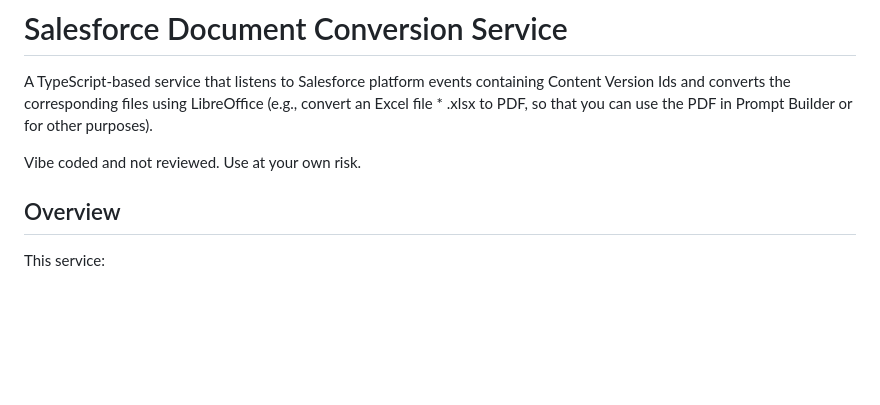
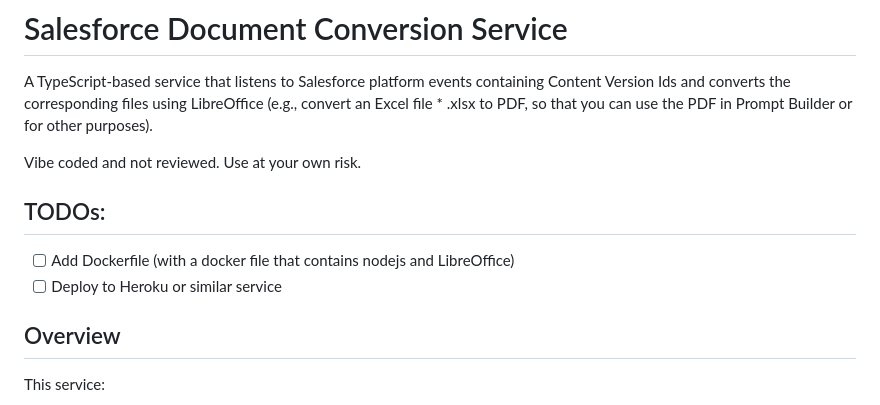
Before and after one commit to mieckert/document_conversion, a Markdown page: README.md, the part around the change. Rendered like a GitHub page; blank space fills up the shorter version.

Commit message:
Add TODOs for Dockerfile and deployment
Added TODOs for future enhancements including Dockerfile and deployment.

```diff
--- a/README.md
+++ b/README.md
@@ -5,6 +5,11 @@ and converts the corresponding files using LibreOffice (e.g., convert an Excel f
 so that you can use the PDF in Prompt Builder or for other purposes).
 
 Vibe coded and not reviewed. Use at your own risk.
+
+## TODOs:
+
+- [ ] Add Dockerfile (with a docker file that contains nodejs and LibreOffice)
+- [ ] Deploy to Heroku or similar service
 
 ## Overview
 
```
